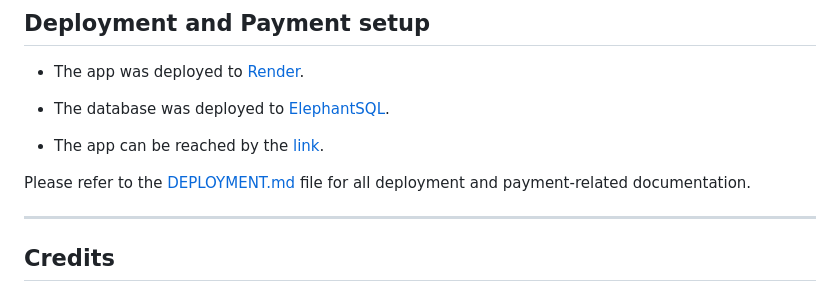
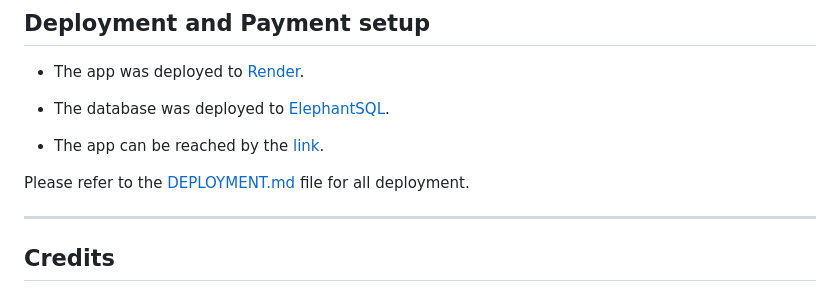
Before and after one commit to Khaled-AlAsadi/DriveTrainer, a Markdown page: README.md, the part around the change. GitHub-like rendering.

Commit message:
Remove text

```diff
--- a/README.md
+++ b/README.md
@@ -125,7 +125,7 @@ Please refer to the [TESTING.md](TESTING.md) file for all test-related documenta
 - The app can be reached by the [link](https://wowder.onrender.com).
 
 
-Please refer to the [DEPLOYMENT.md](DEPLOYMENT.md) file for all deployment and payment-related documentation.
+Please refer to the [DEPLOYMENT.md](DEPLOYMENT.md) file for all deployment.
 
 ---
 
```
